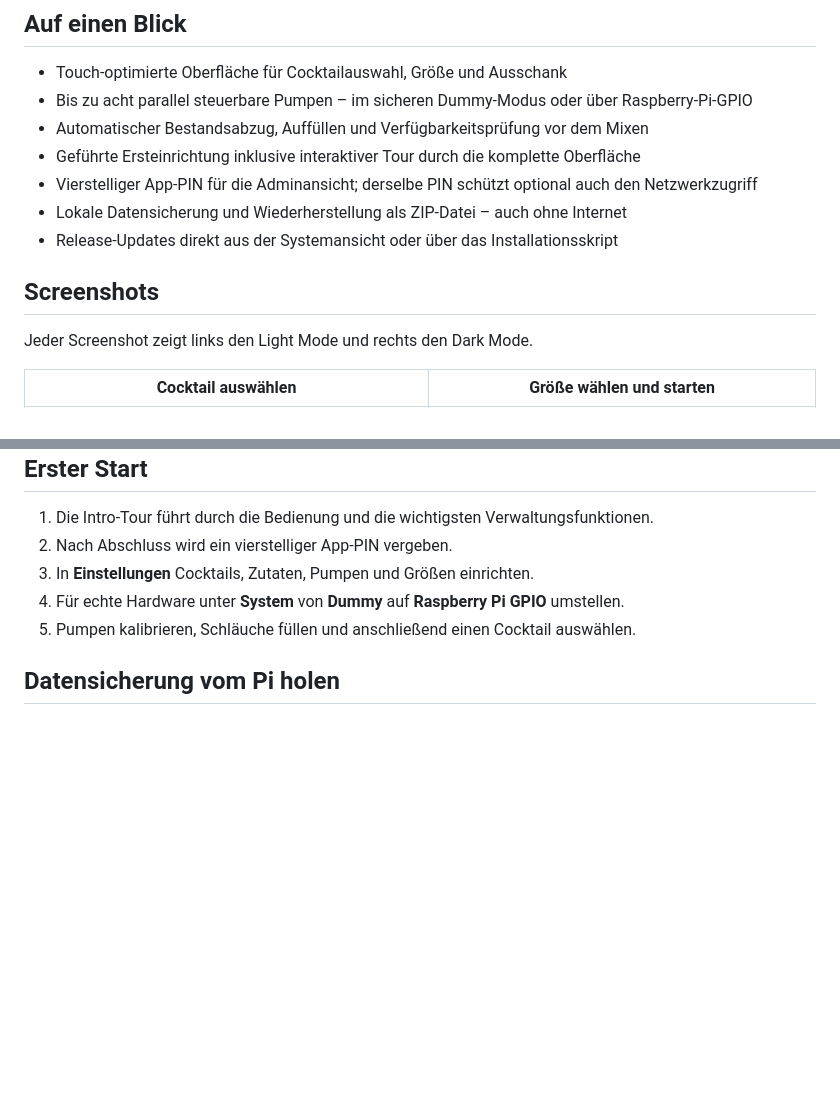
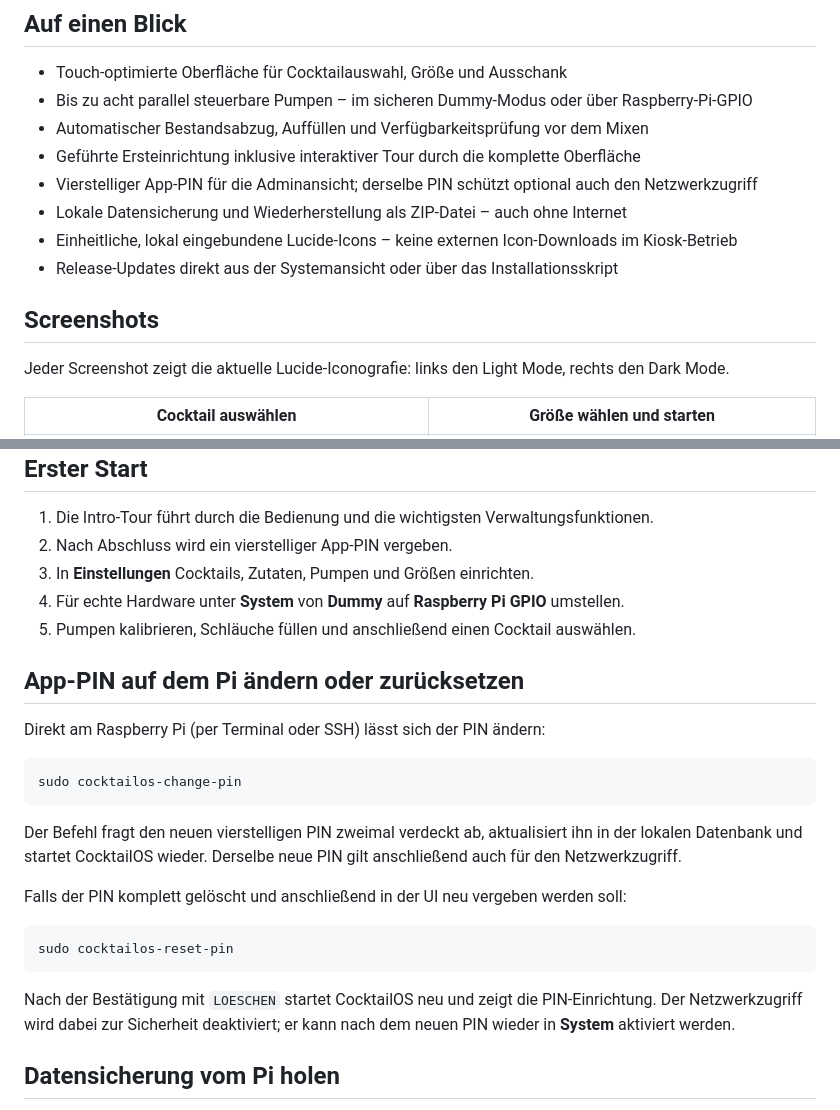
Before and after one commit to CocktailOS/Kiosk, a Markdown page: README.md, 2 parts joined by grey strips. Rendered like a GitHub page; blank space fills up the shorter version.

Commit message:
fix: new icons, reset via bash

````diff
--- a/README.md
+++ b/README.md
@@ -18,11 +18,12 @@ CocktailOS Kiosk ist eine lokale Cocktail-Mixstation für Raspberry Pi und 7-Zol
 - Geführte Ersteinrichtung inklusive interaktiver Tour durch die komplette Oberfläche
 - Vierstelliger App-PIN für die Adminansicht; derselbe PIN schützt optional auch den Netzwerkzugriff
 - Lokale Datensicherung und Wiederherstellung als ZIP-Datei – auch ohne Internet
+- Einheitliche, lokal eingebundene Lucide-Icons – keine externen Icon-Downloads im Kiosk-Betrieb
 - Release-Updates direkt aus der Systemansicht oder über das Installationsskript
 
 ## Screenshots
 
-Jeder Screenshot zeigt links den Light Mode und rechts den Dark Mode.
+Jeder Screenshot zeigt die aktuelle Lucide-Iconografie: links den Light Mode, rechts den Dark Mode.
 
 | Cocktail auswählen | Größe wählen und starten |
 | --- | --- |
@@ -111,6 +112,24 @@ Weitere Optionen:
 4. Für echte Hardware unter **System** von **Dummy** auf **Raspberry Pi GPIO** umstellen.
 5. Pumpen kalibrieren, Schläuche füllen und anschließend einen Cocktail auswählen.
 
+## App-PIN auf dem Pi ändern oder zurücksetzen
+
+Direkt am Raspberry Pi (per Terminal oder SSH) lässt sich der PIN ändern:
+
+```bash
+sudo cocktailos-change-pin
+```
+
+Der Befehl fragt den neuen vierstelligen PIN zweimal verdeckt ab, aktualisiert ihn in der lokalen Datenbank und startet CocktailOS wieder. Derselbe neue PIN gilt anschließend auch für den Netzwerkzugriff.
+
+Falls der PIN komplett gelöscht und anschließend in der UI neu vergeben werden soll:
+
+```bash
+sudo cocktailos-reset-pin
+```
+
+Nach der Bestätigung mit `LOESCHEN` startet CocktailOS neu und zeigt die PIN-Einrichtung. Der Netzwerkzugriff wird dabei zur Sicherheit deaktiviert; er kann nach dem neuen PIN wieder in **System** aktiviert werden.
+
 ## Datensicherung vom Pi holen
 
 Öffne auf einem Gerät im selben Netzwerk `http://<IP-des-Pi>:5149`, entsperre die Adminansicht und gehe zu **System → Datensicherung**. Mit **Backup herunterladen** erhältst du eine ZIP-Datei mit Datenbank und Bildern.
````
Also changed, not shown: docs/screenshots/cocktail-dialog.jpg, docs/screenshots/pumpenverwaltung.jpg, docs/screenshots/startseite.jpg, 5 other files.
